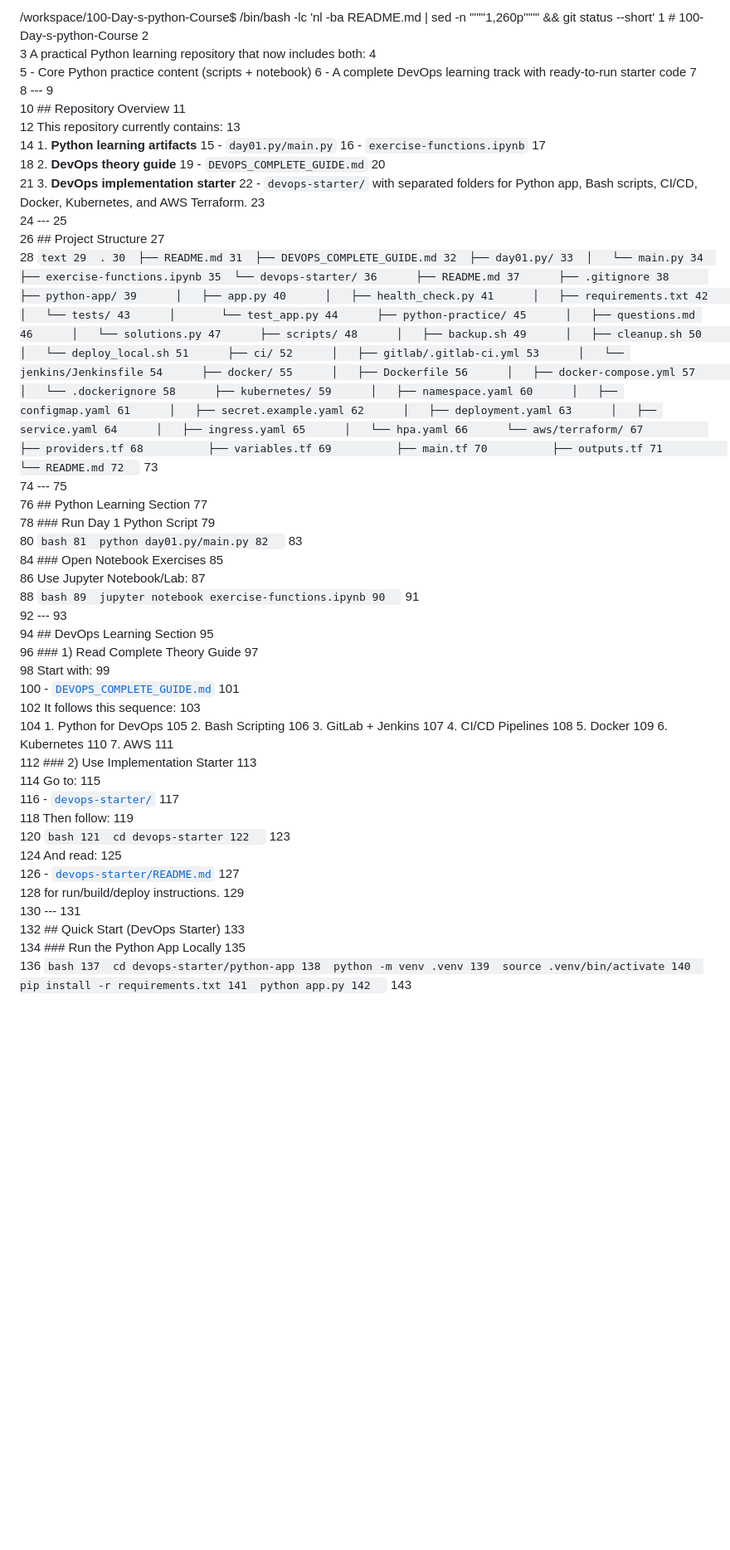
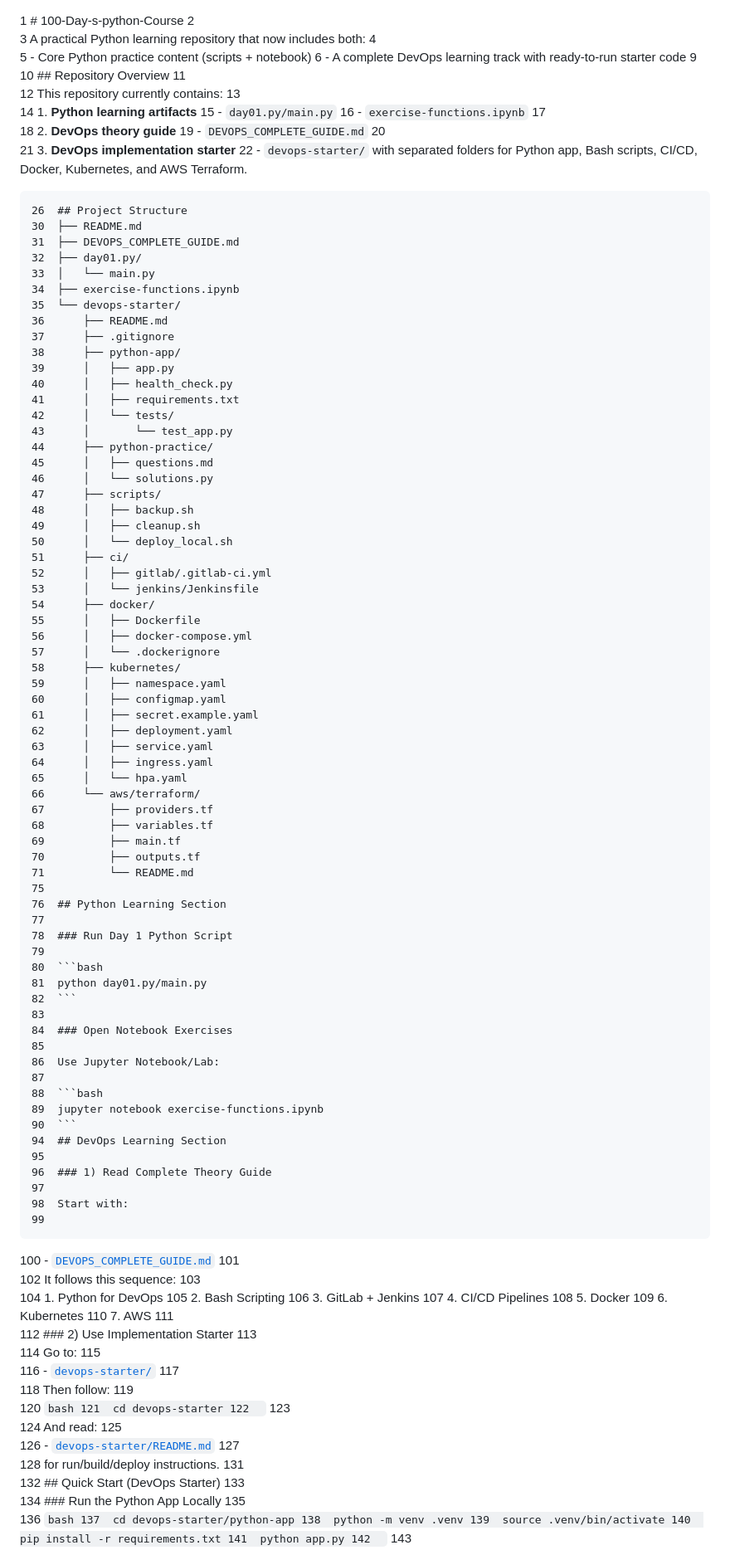
Before and after one commit to Sunny-Janjua/100-Day-s-python-Course, a Markdown page: README.md, the part around one of its changes. Shown at 83% size. Rendered like a GitHub page; blank space fills up the shorter version.

````diff
--- a/README.md
+++ b/README.md
@@ -1,12 +1,9 @@
-/workspace/100-Day-s-python-Course$ /bin/bash -lc 'nl -ba README.md | sed -n '"'"'1,260p'"'"' && git status --short'
 1	# 100-Day-s-python-Course
      2
      3	A practical Python learning repository that now includes both:
      4
      5	- Core Python practice content (scripts + notebook)
      6	- A complete DevOps learning track with ready-to-run starter code
-     7
-     8	---
      9
     10	## Repository Overview
     11
@@ -21,13 +18,8 @@
     20
     21	3. **DevOps implementation starter**
     22	   - `devops-starter/` with separated folders for Python app, Bash scripts, CI/CD, Docker, Kubernetes, and AWS Terraform.
-    23
-    24	---
-    25
+
     26	## Project Structure
-    27
-    28	```text
-    29	.
     30	├── README.md
     31	├── DEVOPS_COMPLETE_GUIDE.md
     32	├── day01.py/
@@ -70,9 +62,6 @@
     69	        ├── main.tf
     70	        ├── outputs.tf
     71	        └── README.md
-    72	```
-    73
-    74	---
     75
     76	## Python Learning Section
     77
@@ -89,9 +78,6 @@
     88	```bash
     89	jupyter notebook exercise-functions.ipynb
     90	```
-    91
-    92	---
-    93
     94	## DevOps Learning Section
     95
     96	### 1) Read Complete Theory Guide
@@ -127,8 +113,6 @@
    126	- [`devops-starter/README.md`](devops-starter/README.md)
    127
    128	for run/build/deploy instructions.
-   129
-   130	---
    131
    132	## Quick Start (DevOps Starter)
    133
````
Also changed, not shown: other parts of README.md (+0 -10 lines).
